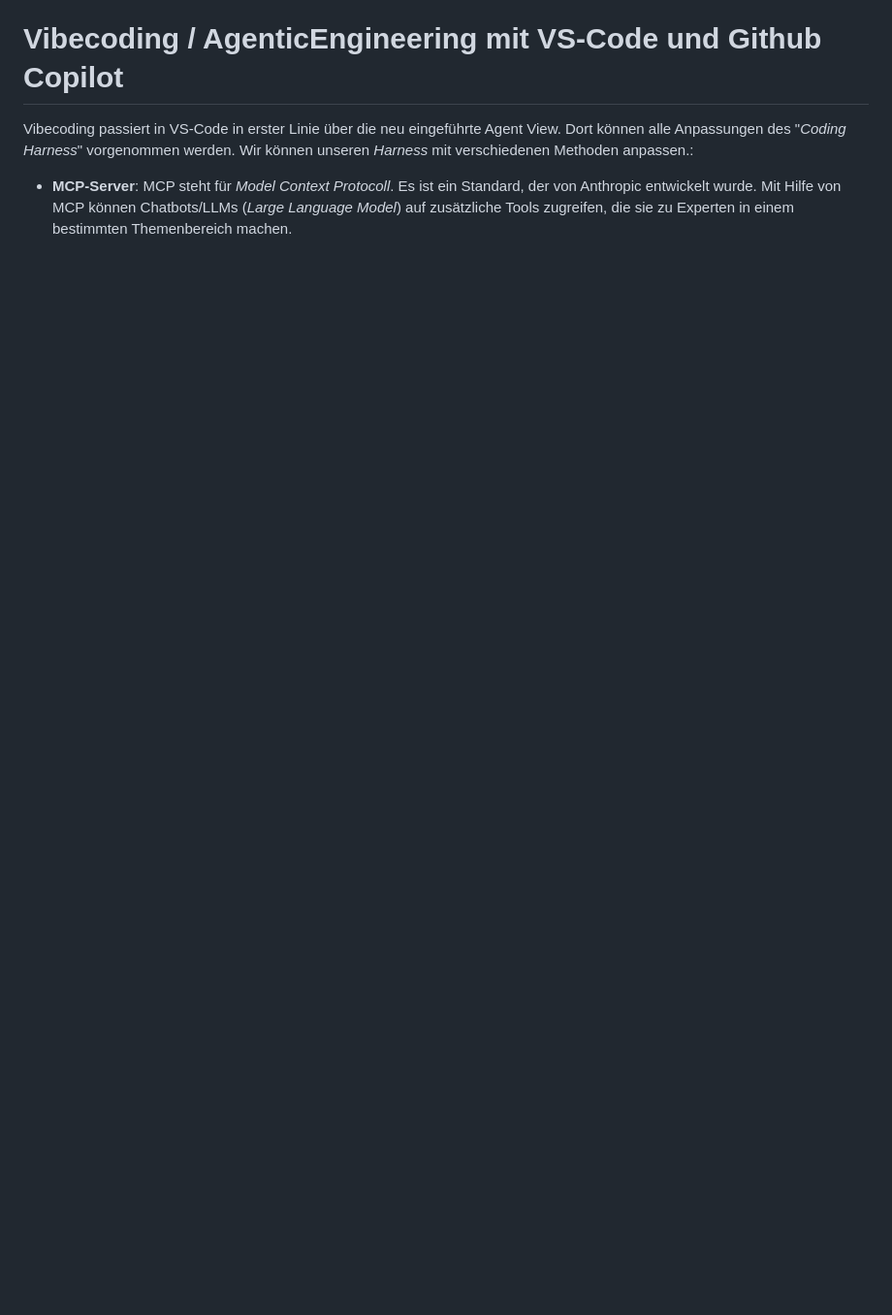
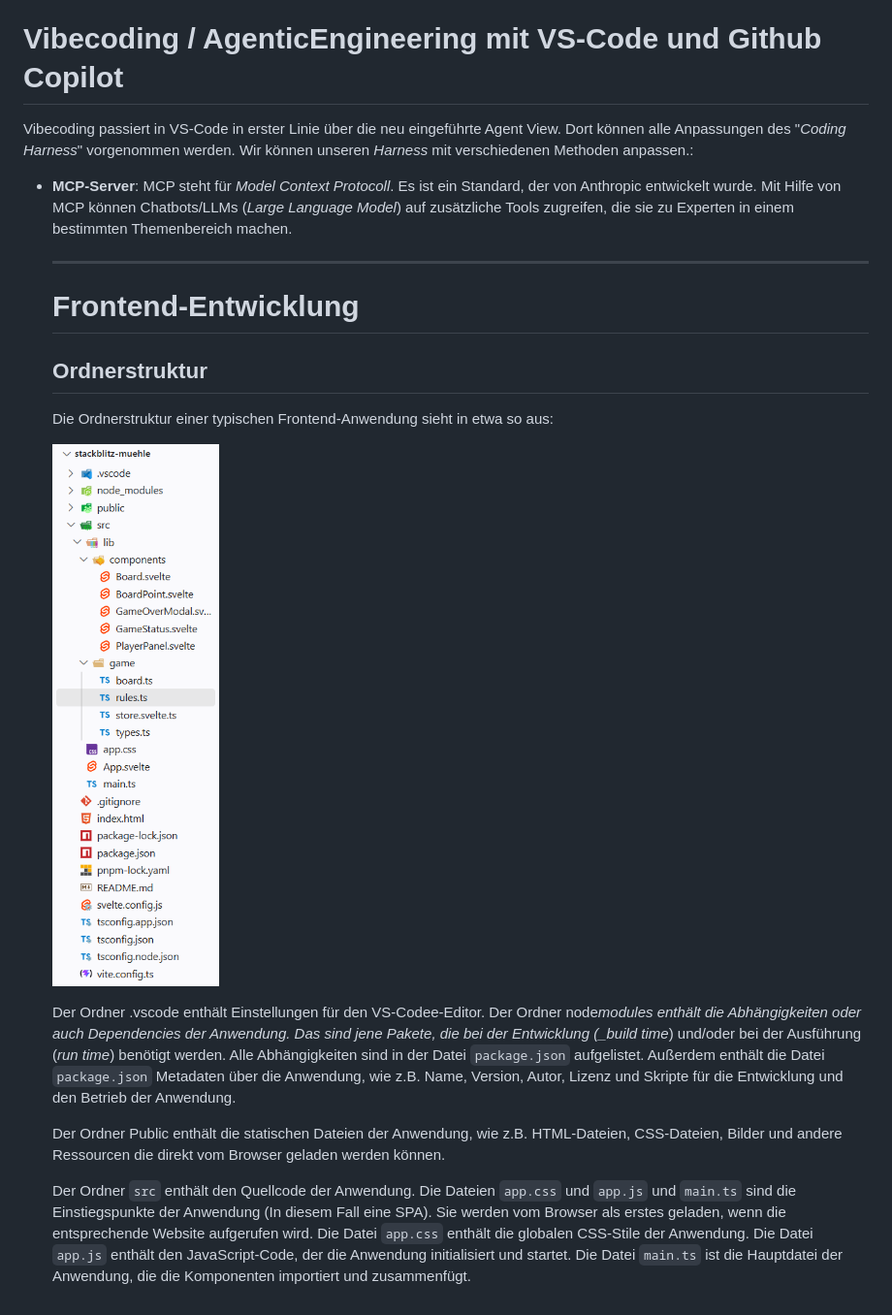
Before and after one commit to icevtrajche/Seiwald-Mitschrift, a Markdown page: README.md, the part around one of its changes. Shown at 97% size. GitHub-like rendering; pictures changed too: image.png (added); blank space fills up the shorter version.

Commit message:
Frontend-Entwicklung

```diff
--- a/README.md
+++ b/README.md
@@ -42,3 +49,20 @@ Vibecoding passiert in VS-Code in erster Linie über die neu eingeführte Agent
 
 - **MCP-Server**:
   MCP steht für _Model Context Protocoll_. Es ist ein Standard, der von Anthropic entwickelt wurde. Mit Hilfe von MCP können Chatbots/LLMs (_Large Language Model_) auf zusätzliche Tools zugreifen, die sie zu Experten in einem bestimmten Themenbereich machen.
+
+  ***
+
+  # Frontend-Entwicklung
+
+  ## Ordnerstruktur
+
+  Die Ordnerstruktur einer typischen Frontend-Anwendung sieht in etwa so aus:
+
+  ![Beispielstruktur einer Svelte Anwewndung](image.png)
+
+  Der Ordner .vscode enthält Einstellungen für den VS-Codee-Editor. Der Ordner node*modules enthält die Abhängigkeiten oder auch Dependencies der Anwendung. Das sind jene Pakete, die bei der Entwicklung (\_build time*) und/oder bei der Ausführung (_run time_) benötigt werden. Alle Abhängigkeiten sind in der Datei `package.json` aufgelistet. Außerdem enthält die Datei `package.json` Metadaten über die Anwendung, wie z.B. Name, Version, Autor, Lizenz und Skripte für die Entwicklung und den Betrieb der Anwendung.
+
+  Der Ordner Public enthält die statischen Dateien der Anwendung, wie z.B. HTML-Dateien, CSS-Dateien, Bilder und andere Ressourcen die direkt vom Browser geladen werden können.
+
+  Der Ordner `src` enthält den Quellcode der Anwendung. Die Dateien `app.css`
+  und `app.js` und `main.ts` sind die Einstiegspunkte der Anwendung (In diesem Fall eine SPA). Sie werden vom Browser als erstes geladen, wenn die entsprechende Website aufgerufen wird. Die Datei `app.css` enthält die globalen CSS-Stile der Anwendung. Die Datei `app.js` enthält den JavaScript-Code, der die Anwendung initialisiert und startet. Die Datei `main.ts` ist die Hauptdatei der Anwendung, die die Komponenten importiert und zusammenfügt.
```
Also changed, not shown: other parts of README.md (+8 -1 lines).
